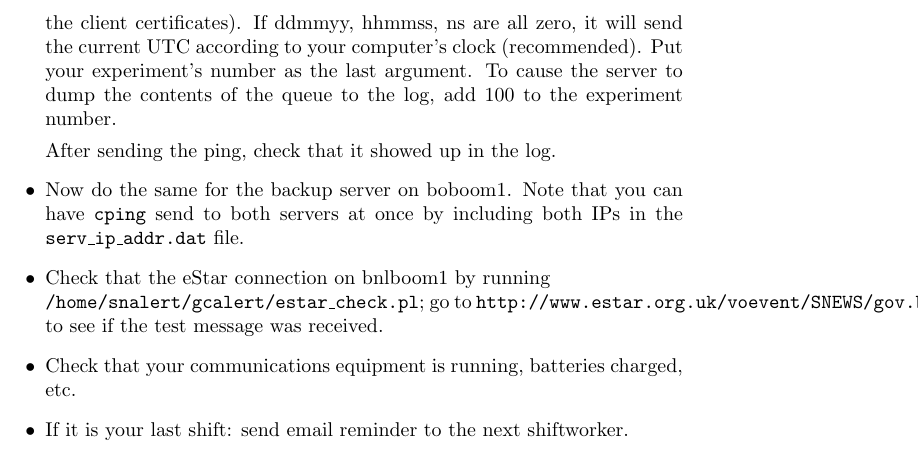
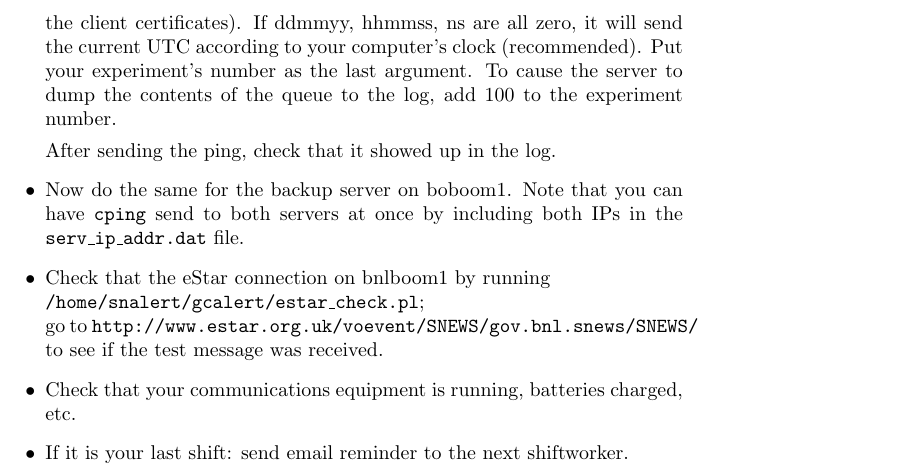
Before and after one commit to SNEWS-Collaboration/snews-web, a LaTeX document (ssl/wg/shift/checklist.tex): part of page 2 of 3, cut so that both start at the same text. Compiled offline with pdfLaTeX.

Commit message:
*** empty log message ***

```diff
--- a/ssl/wg/shift/checklist.tex
+++ b/ssl/wg/shift/checklist.tex
@@ -60,7 +60,7 @@ send to both servers at once by including both IPs in the
 \texttt{serv\_ip\_addr.dat} file.
 
 \item Check that the eStar connection on bnlboom1 by running\\
-\texttt{/home/snalert/gcalert/estar\_check.pl}; go to
+\texttt{/home/snalert/gcalert/estar\_check.pl};\\ go to
 \texttt{http://www.estar.org.uk/voevent/SNEWS/gov.bnl.snews/SNEWS/} to see
 if the test message was received.
 
```
